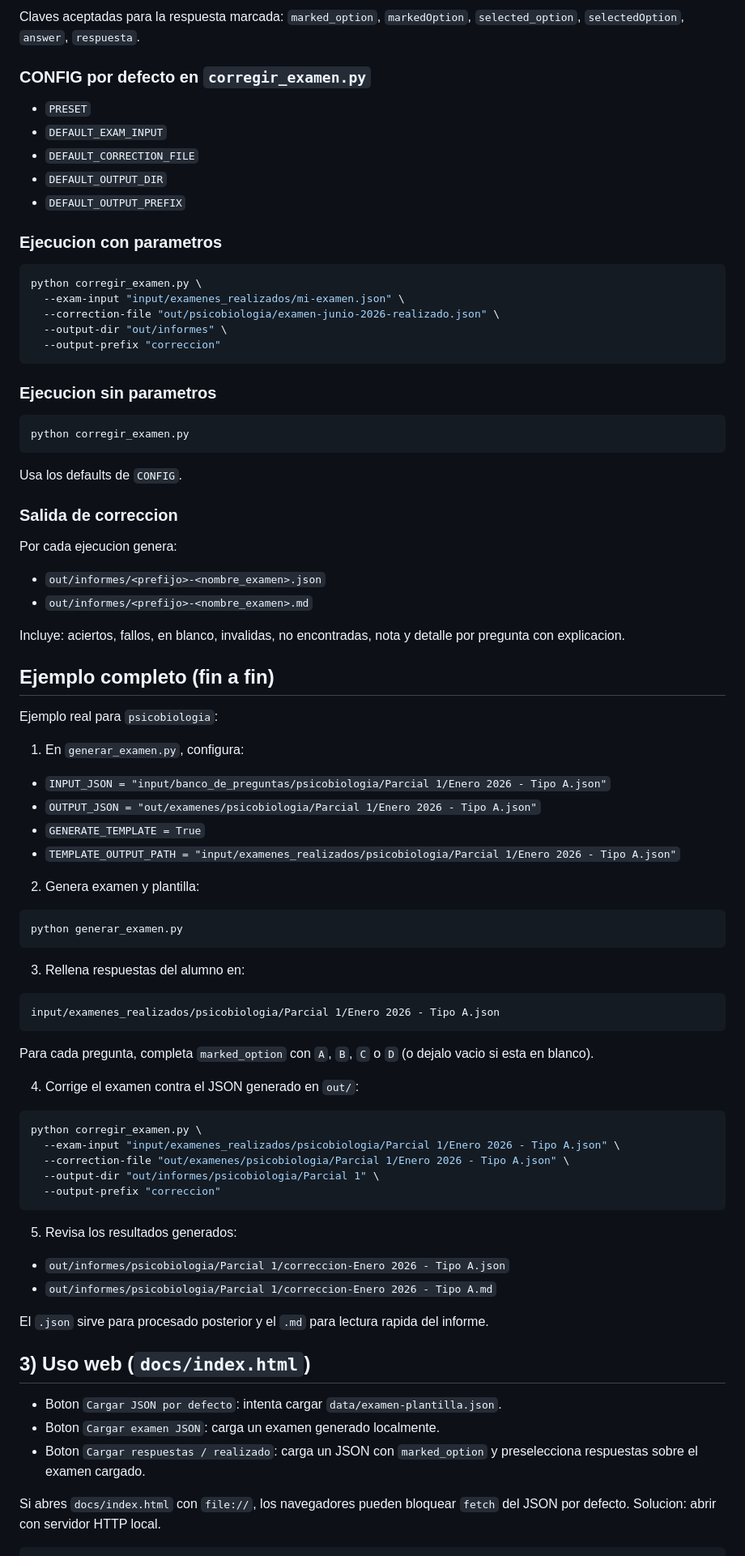
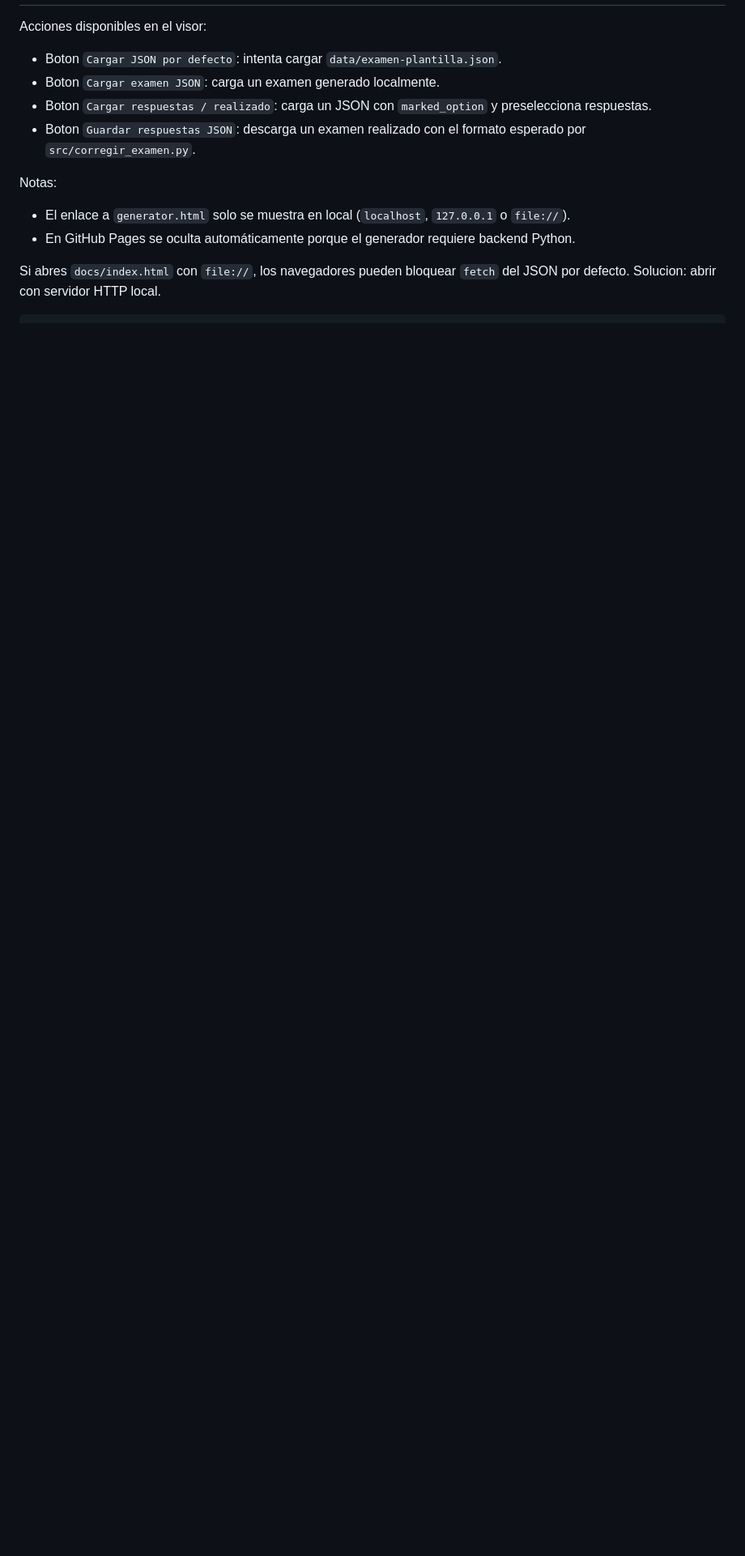
Before and after one commit to prbogeat/exam-generator, a Markdown page: README.md, the part around one of its changes. Shown at 81% size. Drawn GitHub-style; blank space fills up the shorter version.

Commit message:
Actualizar README con tareas nuevas y limpieza de secciones duplicadas

````diff
--- a/README.md
+++ b/README.md
@@ -294,85 +223,14 @@ Acepta un examen realizado y un examen base (normalmente de `out/`) para compara
-Claves aceptadas para la respuesta marcada: `marked_option`, `markedOption`, `selected_option`, `selectedOption`, `answer`, `respuesta`.
-
-### CONFIG por defecto en `corregir_examen.py`
-
-- `PRESET`
-- `DEFAULT_EXAM_INPUT`
-- `DEFAULT_CORRECTION_FILE`
-- `DEFAULT_OUTPUT_DIR`
-- `DEFAULT_OUTPUT_PREFIX`
-
-### Ejecucion con parametros
-
-```bash
-python corregir_examen.py \
-  --exam-input "input/examenes_realizados/mi-examen.json" \
-  --correction-file "out/psicobiologia/examen-junio-2026-realizado.json" \
-  --output-dir "out/informes" \
-  --output-prefix "correccion"
-```
-
-### Ejecucion sin parametros
-
-```bash
-python corregir_examen.py
-```
-
-Usa los defaults de `CONFIG`.
-
-### Salida de correccion
-
-Por cada ejecucion genera:
-
-- `out/informes/<prefijo>-<nombre_examen>.json`
-- `out/informes/<prefijo>-<nombre_examen>.md`
-
-Incluye: aciertos, fallos, en blanco, invalidas, no encontradas, nota y detalle por pregunta con explicacion.
-
-## Ejemplo completo (fin a fin)
-
-Ejemplo real para `psicobiologia`:
-
-1. En `generar_examen.py`, configura:
-  - `INPUT_JSON = "input/banco_de_preguntas/psicobiologia/Parcial 1/Enero 2026 - Tipo A.json"`
-  - `OUTPUT_JSON = "out/examenes/psicobiologia/Parcial 1/Enero 2026 - Tipo A.json"`
-  - `GENERATE_TEMPLATE = True`
-  - `TEMPLATE_OUTPUT_PATH = "input/examenes_realizados/psicobiologia/Parcial 1/Enero 2026 - Tipo A.json"`
-
-2. Genera examen y plantilla:
-
-```bash
-python generar_examen.py
-```
-
-3. Rellena respuestas del alumno en:
-
-```text
-input/examenes_realizados/psicobiologia/Parcial 1/Enero 2026 - Tipo A.json
-```
-
-Para cada pregunta, completa `marked_option` con `A`, `B`, `C` o `D` (o dejalo vacio si esta en blanco).
-
-4. Corrige el examen contra el JSON generado en `out/`:
-
-```bash
-python corregir_examen.py \
-  --exam-input "input/examenes_realizados/psicobiologia/Parcial 1/Enero 2026 - Tipo A.json" \
-  --correction-file "out/examenes/psicobiologia/Parcial 1/Enero 2026 - Tipo A.json" \
-  --output-dir "out/informes/psicobiologia/Parcial 1" \
-  --output-prefix "correccion"
-```
-
-5. Revisa los resultados generados:
-  - `out/informes/psicobiologia/Parcial 1/correccion-Enero 2026 - Tipo A.json`
-  - `out/informes/psicobiologia/Parcial 1/correccion-Enero 2026 - Tipo A.md`
-
-El `.json` sirve para procesado posterior y el `.md` para lectura rapida del informe.
-
-## 3) Uso web (`docs/index.html`)
+Acciones disponibles en el visor:
 
 - Boton `Cargar JSON por defecto`: intenta cargar `data/examen-plantilla.json`.
 - Boton `Cargar examen JSON`: carga un examen generado localmente.
-- Boton `Cargar respuestas / realizado`: carga un JSON con `marked_option` y preselecciona respuestas sobre el examen cargado.
+- Boton `Cargar respuestas / realizado`: carga un JSON con `marked_option` y preselecciona respuestas.
+- Boton `Guardar respuestas JSON`: descarga un examen realizado con el formato esperado por `src/corregir_examen.py`.
+
+Notas:
+
+- El enlace a `generator.html` solo se muestra en local (`localhost`, `127.0.0.1` o `file://`).
+- En GitHub Pages se oculta automáticamente porque el generador requiere backend Python.
 
 Si abres `docs/index.html` con `file://`, los navegadores pueden bloquear `fetch` del JSON por defecto.
 Solucion: abrir con servidor HTTP local.
````
Also changed, not shown: other parts of README.md (+12 -79 lines).
